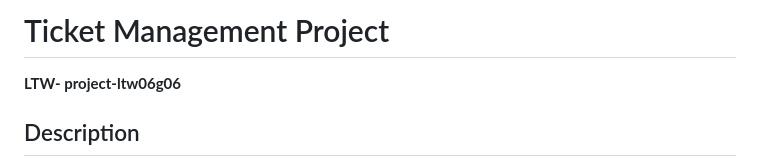
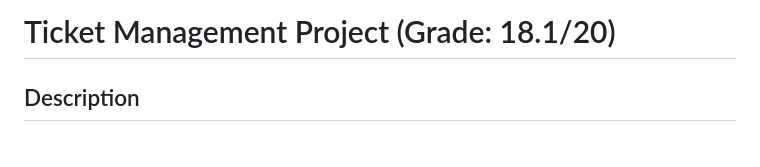
Before and after one commit to laraabastoss/FEUP-WebLanguagesAndTechnologies, a Markdown page: proj/README.md, the part around the change. GitHub-like rendering.

```diff
--- a/proj/README.md
+++ b/proj/README.md
@@ -1,5 +1,4 @@
-# Ticket Management Project
-**LTW- project-ltw06g06**
+# Ticket Management Project  (Grade: 18.1/20)
 
 ## Description
 
```
